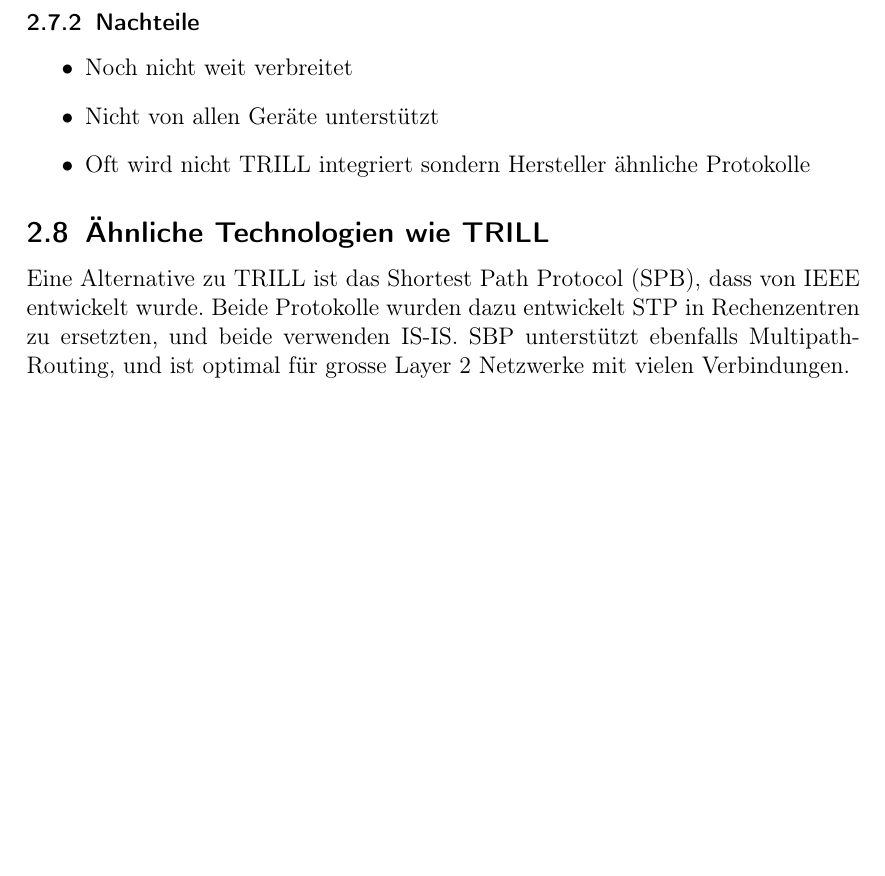
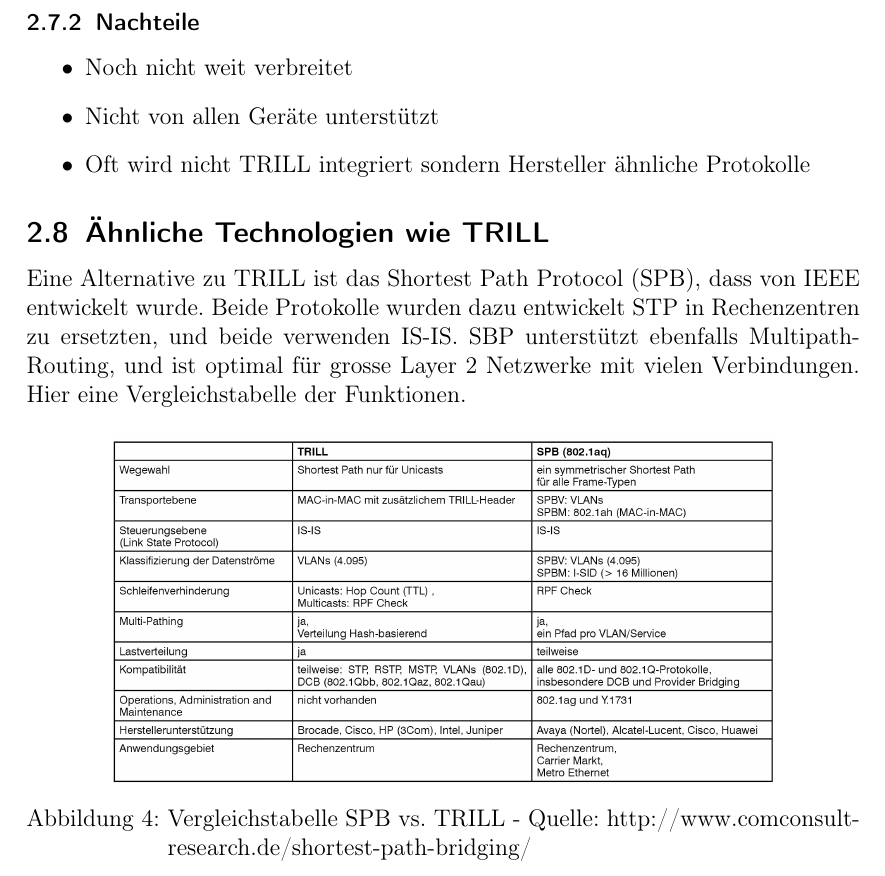
Before and after one commit to develmusa/CldInf-Labs, a LaTeX document (Lab07/Lab07_GiorgioVincenti&SamuelKrieg.tex): part of page 10 of 12, cut so that both start at the same text, the shorter picture padded with empty space. Compiled offline with pdfLaTeX.

Commit message:
new picture

```diff
--- a/Lab07/Lab07_GiorgioVincenti&SamuelKrieg.tex
+++ b/Lab07/Lab07_GiorgioVincenti&SamuelKrieg.tex
@@ -228,8 +228,16 @@ Wie jedes Protokoll gibt es Vor- und Nachteile.
 \end{itemize}
 
 \subsection{Ähnliche Technologien wie TRILL}
-Eine Alternative zu TRILL ist das Shortest Path Protocol (SPB), dass von IEEE entwickelt wurde. Beide Protokolle wurden dazu entwickelt STP in Rechenzentren zu ersetzten, und beide verwenden IS-IS. SBP unterstützt ebenfalls Multipath-Routing, und ist optimal für grosse Layer 2 Netzwerke mit vielen Verbindungen.
+Eine Alternative zu TRILL ist das Shortest Path Protocol (SPB), dass von IEEE entwickelt wurde. Beide Protokolle wurden dazu entwickelt STP in Rechenzentren zu ersetzten, und beide verwenden IS-IS. SBP unterstützt ebenfalls Multipath-Routing, und ist optimal für grosse Layer 2 Netzwerke mit vielen Verbindungen. Hier eine Vergleichstabelle der Funktionen.
+\begin{figure} [H]
+	\begin{center}
+	\includegraphics[width=0.80\textwidth]{./pictures/vergleich_spb-trill.jpg}
+	\caption{Vergleichstabelle SPB vs. TRILL - Quelle: http://www.comconsult-research.de/shortest-path-bridging/}
+	\label{x}
+	\end{center}
+\end{figure}
 \newpage
+
 \subsection{TRILL im LAB}
 \subsubsection{Trees}
 \subsubsection{PacketFlow}
```
Also changed, not shown: Lab07/pictures/vergleich_spb-trill.jpg (added).
